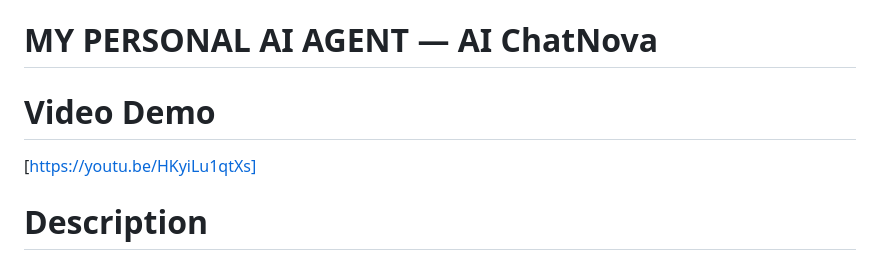
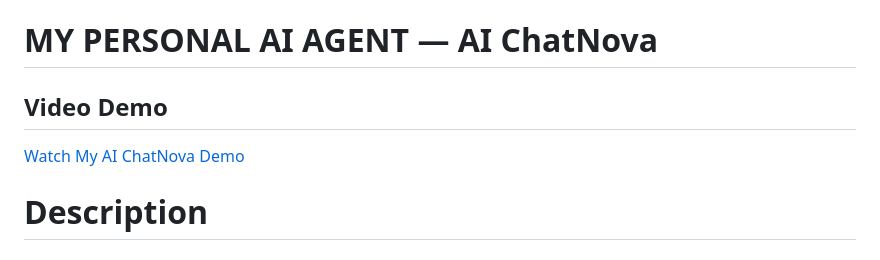
Before and after one commit to shubhk061/cs50-final-project, a Markdown page: project/README.md, the part around the change. GitHub-like rendering.

Commit message:
Fix video demo link in README
Updated the formatting of the Video Demo section and improved the link text.

```diff
--- a/project/README.md
+++ b/project/README.md
@@ -1,8 +1,8 @@
 # MY PERSONAL AI AGENT — AI ChatNova
 
-# Video Demo
+## Video Demo
 
-[https://youtu.be/HKyiLu1qtXs]
+[Watch My AI ChatNova Demo](https://youtu.be/HKyiLu1qtXs)
 
 # Description
 
```
